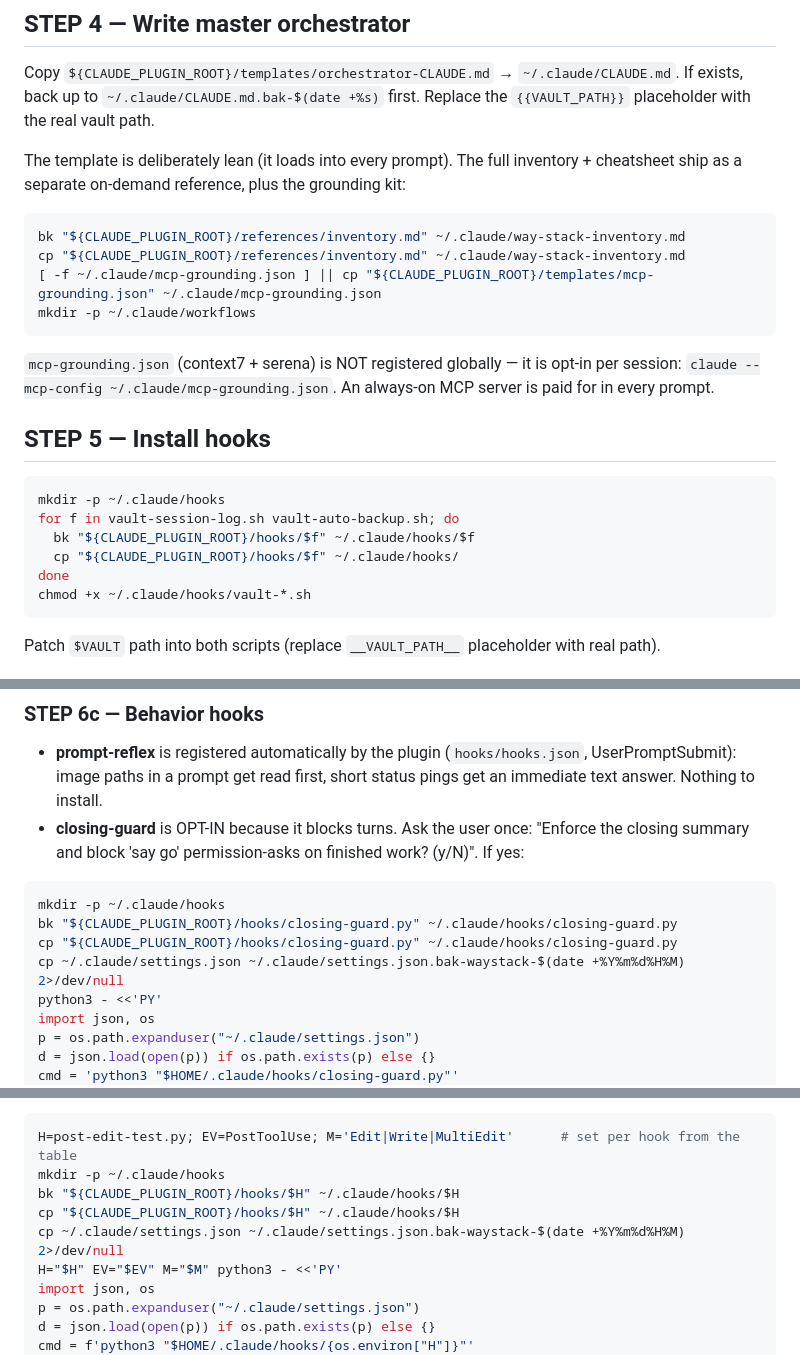
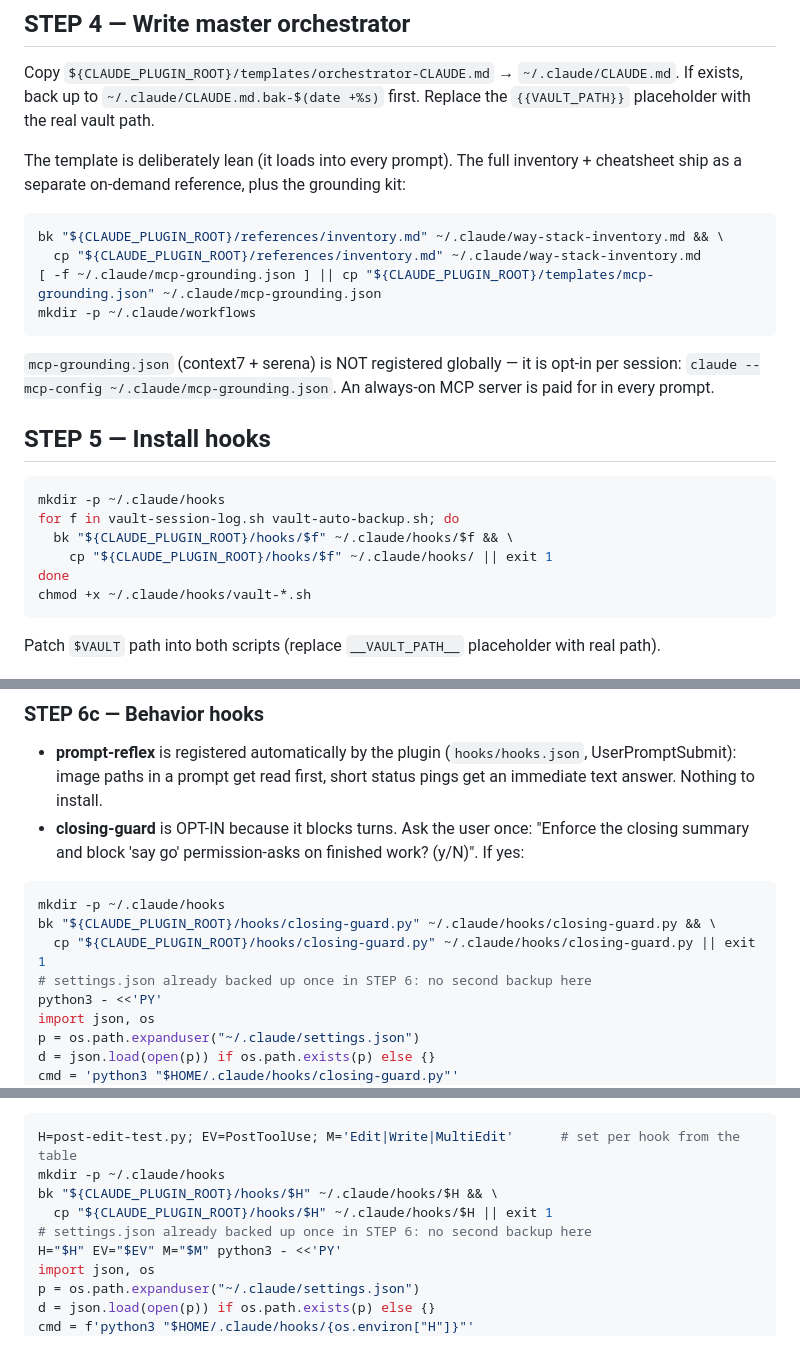
Before and after one commit to Lucioway/way-stack, a Markdown page: commands/stack-bootstrap.md, 3 parts joined by grey strips. GitHub-like rendering.

````diff
--- a/commands/stack-bootstrap.md
+++ b/commands/stack-bootstrap.md
@@ -44,8 +55,8 @@ Copy `${CLAUDE_PLUGIN_ROOT}/templates/orchestrator-CLAUDE.md` → `~/.claude/CLA
 The template is deliberately lean (it loads into every prompt). The full inventory + cheatsheet ship as a separate on-demand reference, plus the grounding kit:
 
 ```bash
-bk "${CLAUDE_PLUGIN_ROOT}/references/inventory.md" ~/.claude/way-stack-inventory.md
-cp "${CLAUDE_PLUGIN_ROOT}/references/inventory.md" ~/.claude/way-stack-inventory.md
+bk "${CLAUDE_PLUGIN_ROOT}/references/inventory.md" ~/.claude/way-stack-inventory.md && \
+  cp "${CLAUDE_PLUGIN_ROOT}/references/inventory.md" ~/.claude/way-stack-inventory.md
 [ -f ~/.claude/mcp-grounding.json ] || cp "${CLAUDE_PLUGIN_ROOT}/templates/mcp-grounding.json" ~/.claude/mcp-grounding.json
 mkdir -p ~/.claude/workflows
 ```
@@ -57,8 +68,8 @@ mkdir -p ~/.claude/workflows
 ```bash
 mkdir -p ~/.claude/hooks
 for f in vault-session-log.sh vault-auto-backup.sh; do
-  bk "${CLAUDE_PLUGIN_ROOT}/hooks/$f" ~/.claude/hooks/$f
-  cp "${CLAUDE_PLUGIN_ROOT}/hooks/$f" ~/.claude/hooks/
+  bk "${CLAUDE_PLUGIN_ROOT}/hooks/$f" ~/.claude/hooks/$f && \
+    cp "${CLAUDE_PLUGIN_ROOT}/hooks/$f" ~/.claude/hooks/ || exit 1
 done
 chmod +x ~/.claude/hooks/vault-*.sh
 ```
@@ -142,9 +153,9 @@ Finally record the starting point so later diets have a number to beat:
 
 ```bash
 mkdir -p ~/.claude/hooks
-bk "${CLAUDE_PLUGIN_ROOT}/hooks/closing-guard.py" ~/.claude/hooks/closing-guard.py
-cp "${CLAUDE_PLUGIN_ROOT}/hooks/closing-guard.py" ~/.claude/hooks/closing-guard.py
-cp ~/.claude/settings.json ~/.claude/settings.json.bak-waystack-$(date +%Y%m%d%H%M) 2>/dev/null
+bk "${CLAUDE_PLUGIN_ROOT}/hooks/closing-guard.py" ~/.claude/hooks/closing-guard.py && \
+  cp "${CLAUDE_PLUGIN_ROOT}/hooks/closing-guard.py" ~/.claude/hooks/closing-guard.py || exit 1
+# settings.json already backed up once in STEP 6: no second backup here
 python3 - <<'PY'
 import json, os
 p = os.path.expanduser("~/.claude/settings.json")
@@ -179,9 +190,9 @@ For each one the user picks:
 ```bash
 H=post-edit-test.py; EV=PostToolUse; M='Edit|Write|MultiEdit'      # set per hook from the table
 mkdir -p ~/.claude/hooks
-bk "${CLAUDE_PLUGIN_ROOT}/hooks/$H" ~/.claude/hooks/$H
-cp "${CLAUDE_PLUGIN_ROOT}/hooks/$H" ~/.claude/hooks/$H
-cp ~/.claude/settings.json ~/.claude/settings.json.bak-waystack-$(date +%Y%m%d%H%M) 2>/dev/null
+bk "${CLAUDE_PLUGIN_ROOT}/hooks/$H" ~/.claude/hooks/$H && \
+  cp "${CLAUDE_PLUGIN_ROOT}/hooks/$H" ~/.claude/hooks/$H || exit 1
+# settings.json already backed up once in STEP 6: no second backup here
 H="$H" EV="$EV" M="$M" python3 - <<'PY'
 import json, os
 p = os.path.expanduser("~/.claude/settings.json")
````
Also changed, not shown: other parts of commands/stack-bootstrap.md (+38 -25 lines), CHANGELOG.md (+2 -1 lines), commands/stack-verify.md (+19 -16 lines).
